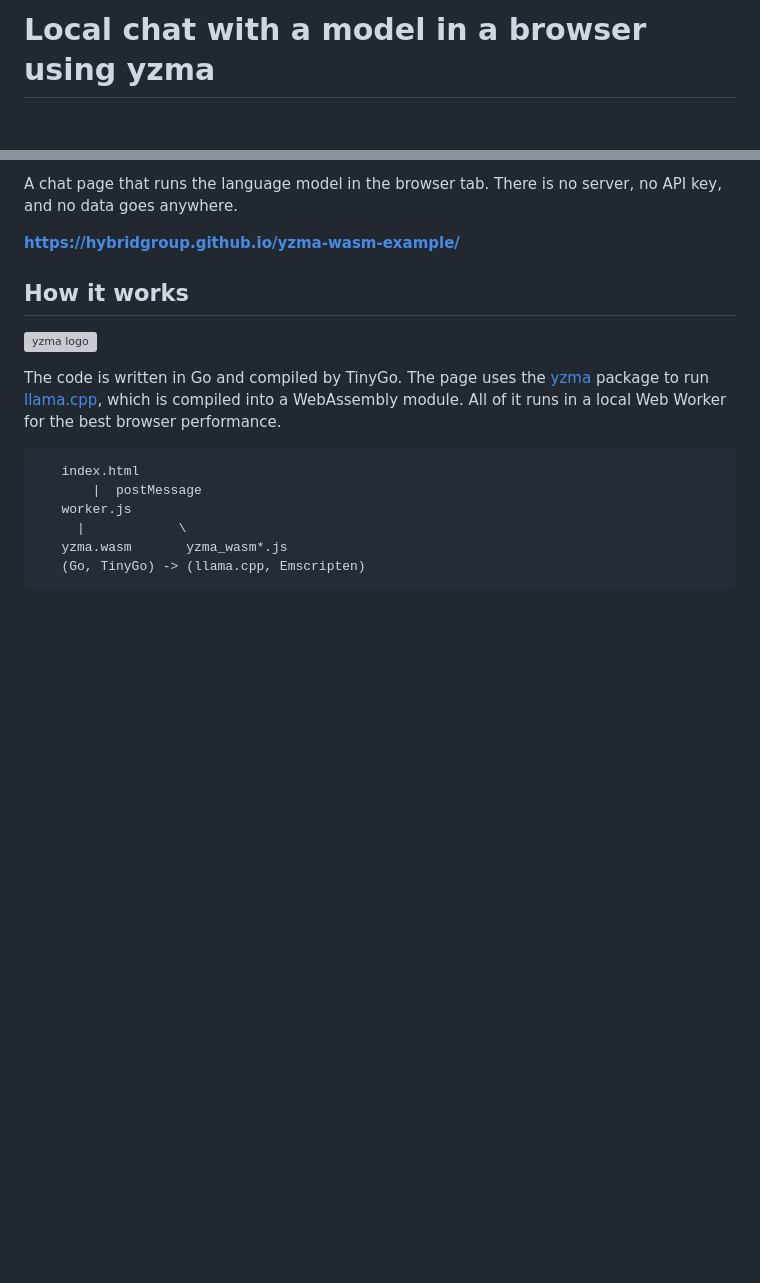
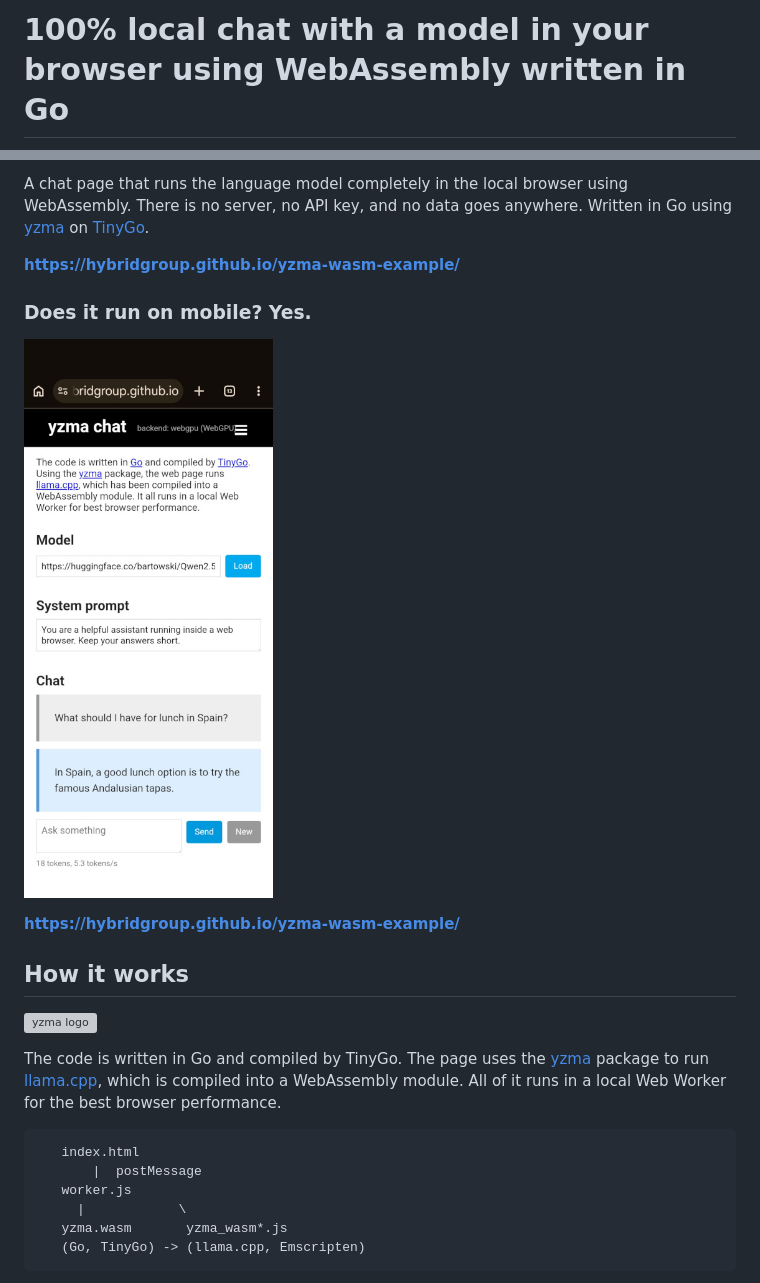
Before and after one commit to hybridgroup/yzma-wasm-example, a Markdown page: README.md, 2 parts joined by grey strips. Rendered like a GitHub page; pictures changed too: images/yzma-on-android.jpeg (added); blank space fills up the shorter version; grey boxes are pictures that could not be loaded.

Commit message:
docs: yes, it works on mobile
Signed-off-by: deadprogram <ron@hybridgroup.com>

```diff
--- a/README.md
+++ b/README.md
@@ -1,2 +1,2 @@
-# Local chat with a model in a browser using yzma
+# 100% local chat with a model in your browser using WebAssembly written in Go
 
@@ -4,6 +4,11 @@
 
-A chat page that runs the language model in the browser tab. There is no server,
-no API key, and no data goes anywhere.
+A chat page that runs the language model completely in the local browser using WebAssembly. There is no server, no API key, and no data goes anywhere. Written in Go using [yzma](https://github.com/hybridgroup/yzma) on [TinyGo](http://tinygo.org).
+
+**<https://hybridgroup.github.io/yzma-wasm-example/>**
+
+### Does it run on mobile? Yes.
+
+[![yzma in browser](./images/yzma-on-android.jpeg)](https://hybridgroup.github.io/yzma-wasm-example)
 
 **<https://hybridgroup.github.io/yzma-wasm-example/>**
 
```
Also changed, not shown: other parts of README.md (+1 -1 lines).
